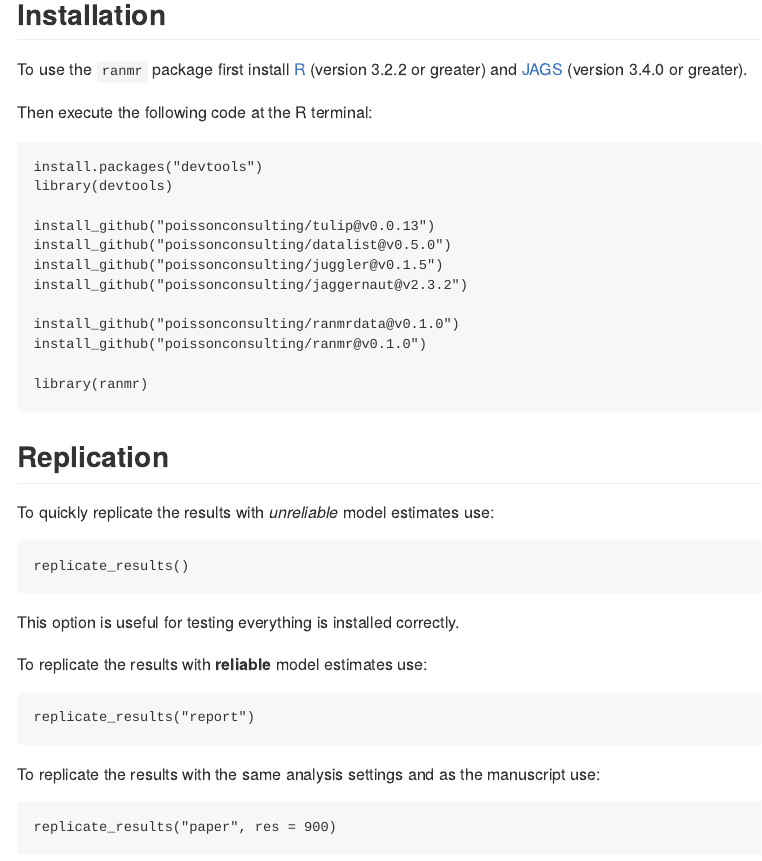
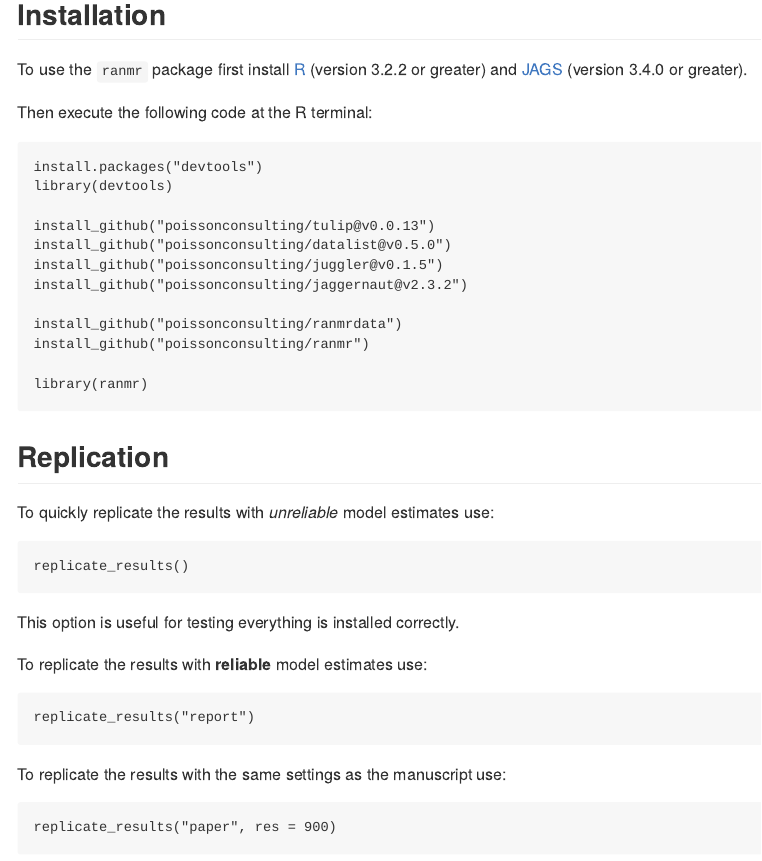
Before and after one commit to joethorley/ranmr, an R Markdown document (README.Rmd): the page in a window 1100 px wide, from 230 px down. The pictures show the output file README.md that the author committed with the source, drawn offline in the style of GitHub; badge pictures from the web are left out.

Commit message:
Fixed res options

````diff
--- a/README.Rmd
+++ b/README.Rmd
@@ -39,8 +39,8 @@ install_github("poissonconsulting/datalist@v0.5.0")
 install_github("poissonconsulting/juggler@v0.1.5")
 install_github("poissonconsulting/jaggernaut@v2.3.2")
 
-install_github("poissonconsulting/ranmrdata@v0.1.0")
-install_github("poissonconsulting/ranmr@v0.1.0")
+install_github("poissonconsulting/ranmrdata")
+install_github("poissonconsulting/ranmr")
 
 library(ranmr)
 ```
@@ -57,7 +57,7 @@ To replicate the results with **reliable** model estimates use:
 replicate_results("report")
 ```
 
-To replicate the results with the same analysis settings and as the manuscript use:
+To replicate the results with the same settings as the manuscript use:
 ```
 replicate_results("paper", res = 900)
 ```
````
Also changed, not shown: R/replicate-results.R (+1 -1 lines), README.md.
